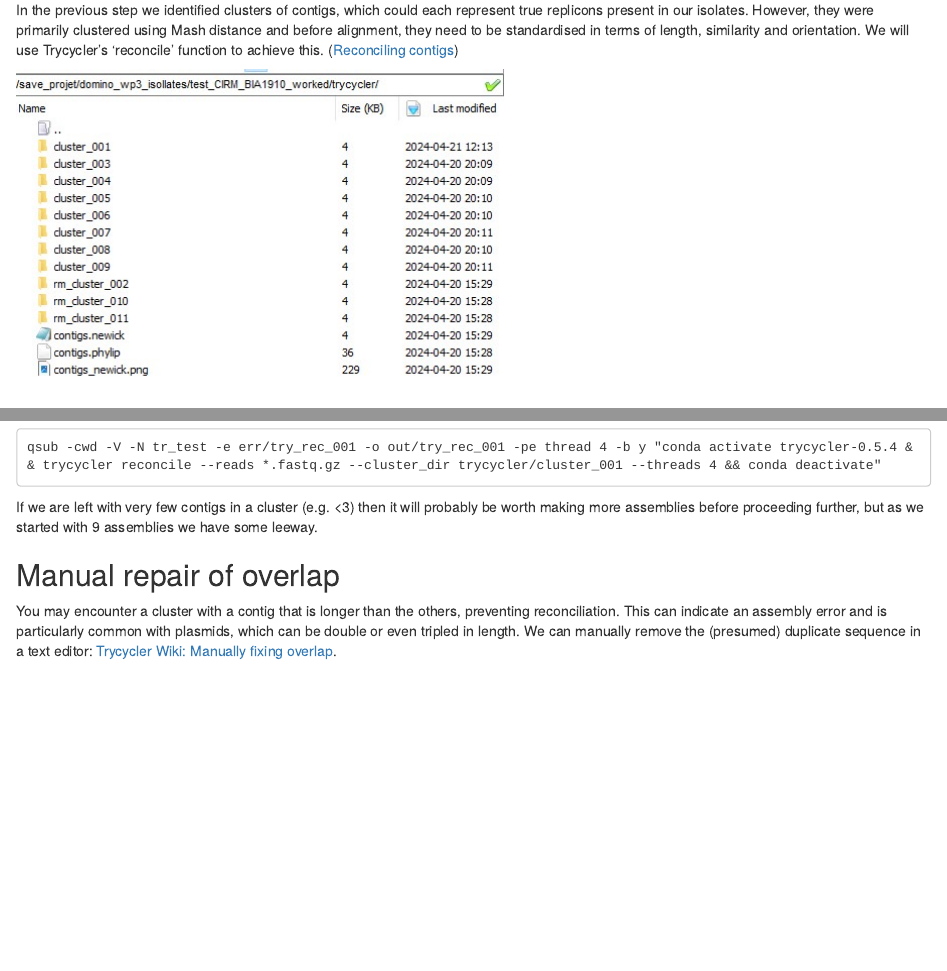
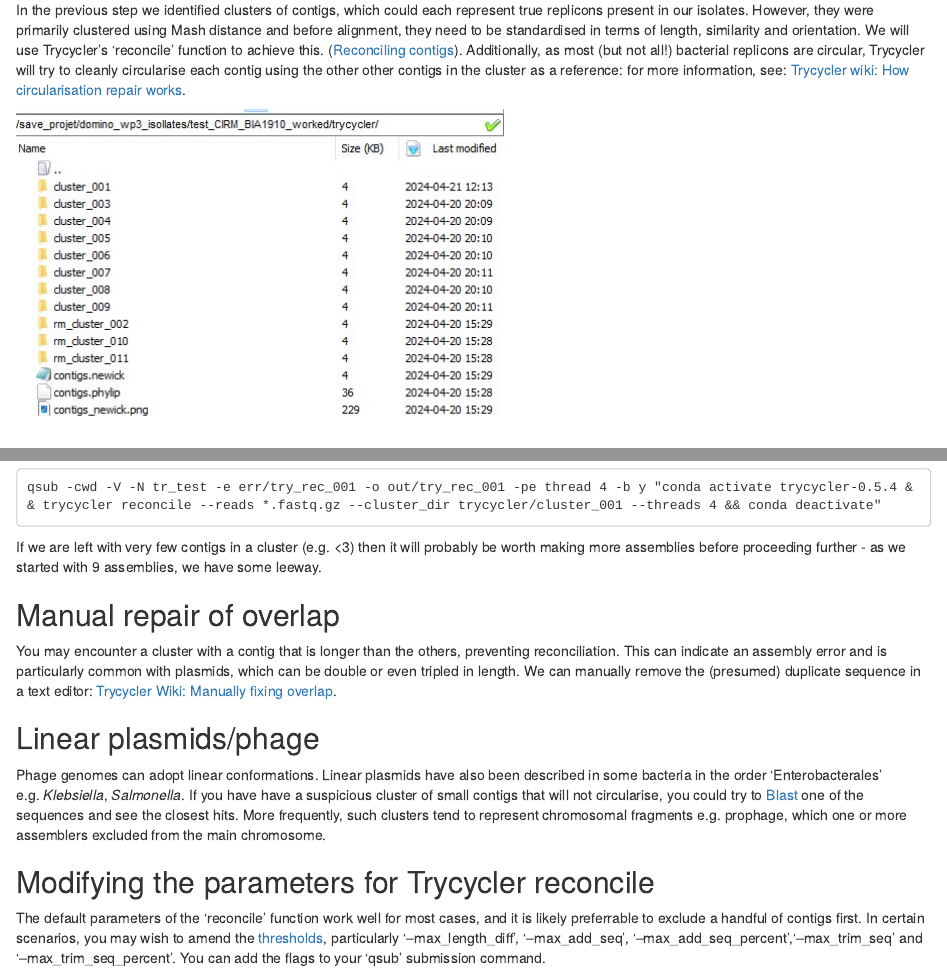
Before and after one commit to aforestsomewhere/bacterial-genome-assembly, an R Markdown document (episodes/reconcile.Rmd): the page in a window 1100 px wide, from 210 px down, and a second part further down, joined at a grey line. Rendered offline with R 4.5, knitr and Pandoc, with nearby package versions.

Commit message:
Update reconcile.Rmd

````diff
--- a/episodes/reconcile.Rmd
+++ b/episodes/reconcile.Rmd
@@ -20,7 +20,7 @@ exercises: 2
 ## Introduction
 
 In the previous step we identified clusters of contigs, which could each represent true replicons present in our isolates. However, they were primarily clustered using Mash distance and before alignment, they need to be standardised in terms of length, similarity and orientation. We will use Trycycler's 'reconcile' function to achieve this.
-([Reconciling contigs](https://github.com/rrwick/Trycycler/wiki/Reconciling-contigs))
+([Reconciling contigs](https://github.com/rrwick/Trycycler/wiki/Reconciling-contigs)). Additionally, as most (but not all!) bacterial replicons are circular, Trycycler will try to cleanly circularise each contig using the other other contigs in the cluster as a reference: for more information, see: [Trycycler wiki: How circularisation repair works](https://github.com/rrwick/Trycycler/wiki/How-circularisation-repair-works).
 
 ![Trycycler folder after clusters have been manually assessed](fig/folder4.jpg){alt='Trycycler folder after clusters have been manually assessed'}
 
@@ -49,14 +49,18 @@ Most commonly, one or more contigs in a cluster will be too long or short. Mash
 ```
 qsub -cwd -V -N tr_test -e err/try_rec_001 -o out/try_rec_001 -pe thread 4 -b y "conda activate trycycler-0.5.4 && trycycler reconcile --reads *.fastq.gz --cluster_dir trycycler/cluster_001 --threads 4 && conda deactivate"
 ```
-If we are left with very few contigs in a cluster (e.g. <3) then it will probably be worth making more assemblies before proceeding further, but as we started with 9 assemblies we have some leeway.
+If we are left with very few contigs in a cluster (e.g. <3) then it will probably be worth making more assemblies before proceeding further - as we started with 9 assemblies, we have some leeway.
 
 ## Manual repair of overlap
 
 You may encounter a cluster with a contig that is longer than the others, preventing reconciliation. This can indicate an assembly error and is particularly common with plasmids, which can be double or even tripled in length. We can manually remove the (presumed) duplicate sequence in a text editor: [Trycycler Wiki: Manually fixing overlap](https://github.com/rrwick/Trycycler/wiki/FAQ-and-miscellaneous-tips#manually-fixing-overlap).
 
+## Linear plasmids/phage
 
+Phage genomes can adopt linear conformations. Linear plasmids have also been described in some bacteria in the order 'Enterobacterales' e.g. *Klebsiella*, *Salmonella*. If you have have a suspicious cluster of small contigs that will not circularise, you could try to [Blast](https://www.ncbi.nlm.nih.gov/geo/query/blast.html) one of the sequences and see the closest hits. More frequently, such clusters tend to represent chromosomal fragments e.g. prophage, which one or more assemblers excluded from the main chromosome.
 
+## Modifying the parameters for Trycycler reconcile
 
+The default parameters of the 'reconcile' function work well for most cases, and it is likely preferrable to exclude a handful of contigs first. In certain scenarios, you may wish to amend the [thresholds](https://github.com/rrwick/Trycycler/wiki/Reconciling-contigs#settings), particularly '--max_length_diff', '--max_add_seq', '--max_add_seq_percent','--max_trim_seq' and '--max_trim_seq_percent'. You can add the flags to your 'qsub' submission command.
 
 [r-markdown]: https://rmarkdown.rstudio.com/
````
